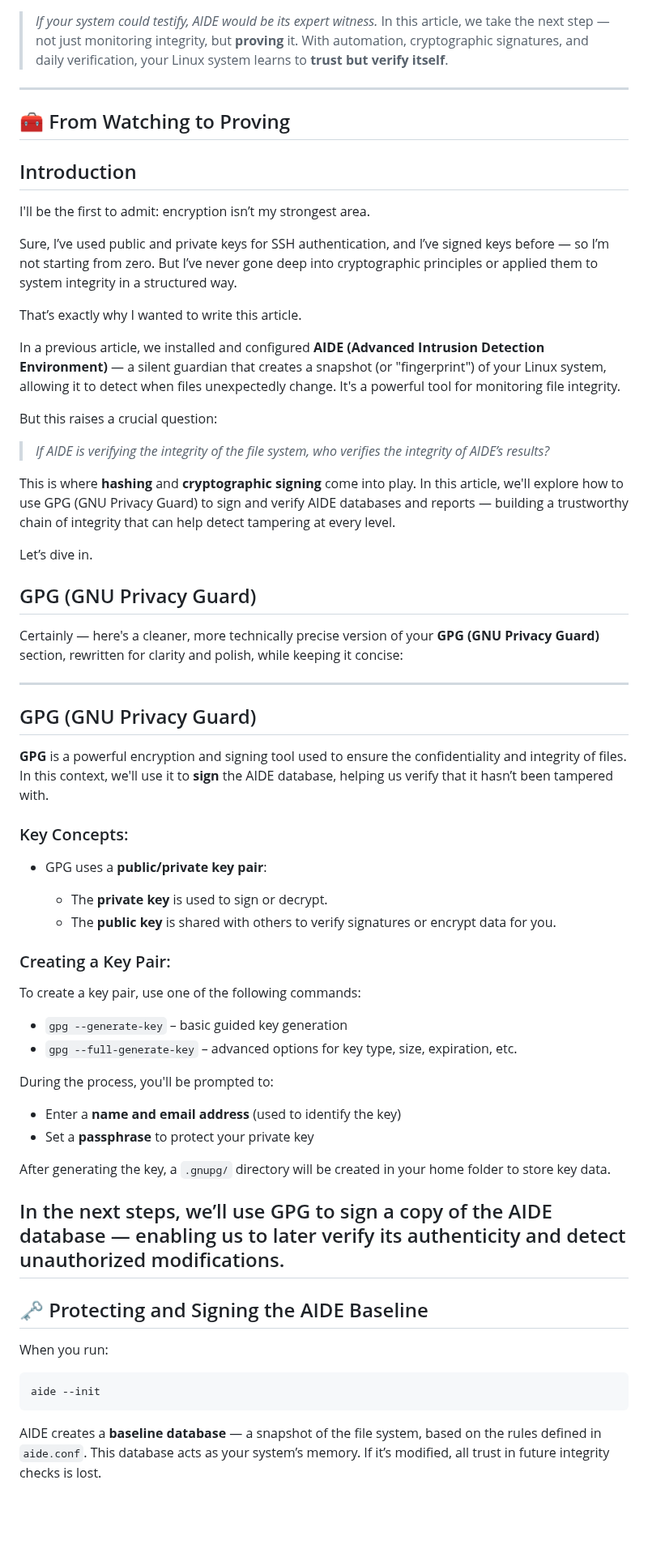
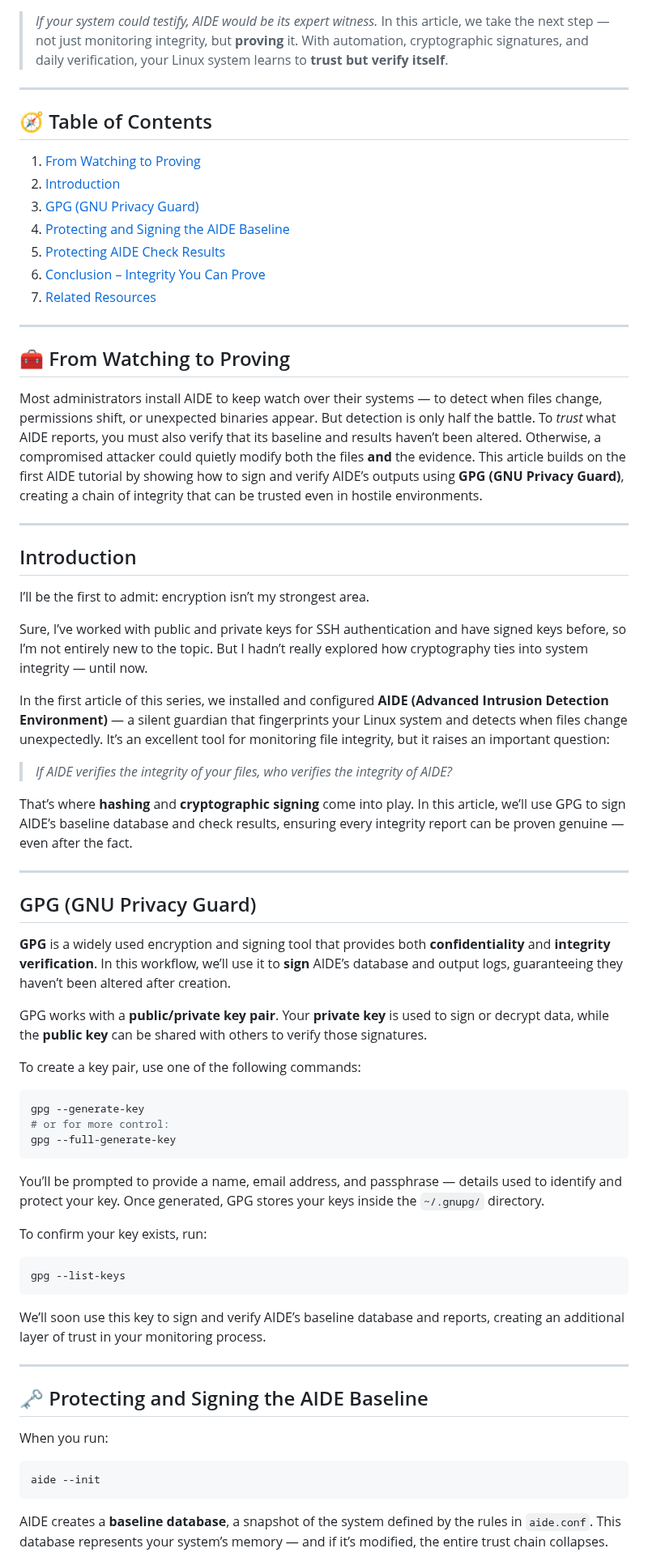
Before and after one commit to richard-sebos/articles, a Markdown page: Aide/AID-002/2025-11-XX-Signing-Integrity.md, the part around one of its changes. Shown at 81% size. GitHub-like rendering; blank space fills up the shorter version.

````diff
--- a/Aide/AID-002/2025-11-XX-Signing-Integrity.md
+++ b/Aide/AID-002/2025-11-XX-Signing-Integrity.md
@@ -6,57 +6,62 @@
 
 ---
 
+## 🧭 Table of Contents
+
+1. [From Watching to Proving](#-from-watching-to-proving)
+2. [Introduction](#introduction)
+3. [GPG (GNU Privacy Guard)](#gpg-gnu-privacy-guard)
+4. [Protecting and Signing the AIDE Baseline](#️-protecting-and-signing-the-aide-baseline)
+5. [Protecting AIDE Check Results](#️-protecting-aide-check-results)
+6. [Conclusion – Integrity You Can Prove](#-conclusion--integrity-you-can-prove)
+7. [Related Resources](#-related-resources)
+
+---
+
 ## 🧰 From Watching to Proving
+
+Most administrators install AIDE to keep watch over their systems — to detect when files change, permissions shift, or unexpected binaries appear. But detection is only half the battle. To *trust* what AIDE reports, you must also verify that its baseline and results haven’t been altered. Otherwise, a compromised attacker could quietly modify both the files **and** the evidence. This article builds on the first AIDE tutorial by showing how to sign and verify AIDE’s outputs using **GPG (GNU Privacy Guard)**, creating a chain of integrity that can be trusted even in hostile environments.
+
+---
 
 ## Introduction
 
-I'll be the first to admit: encryption isn’t my strongest area.
+I’ll be the first to admit: encryption isn’t my strongest area.
 
-Sure, I’ve used public and private keys for SSH authentication, and I’ve signed keys before — so I’m not starting from zero. But I’ve never gone deep into cryptographic principles or applied them to system integrity in a structured way.
+Sure, I’ve worked with public and private keys for SSH authentication and have signed keys before, so I’m not entirely new to the topic. But I hadn’t really explored how cryptography ties into system integrity — until now.
 
-That’s exactly why I wanted to write this article.
+In the first article of this series, we installed and configured **AIDE (Advanced Intrusion Detection Environment)** — a silent guardian that fingerprints your Linux system and detects when files change unexpectedly. It’s an excellent tool for monitoring file integrity, but it raises an important question:
 
-In a previous article, we installed and configured **AIDE (Advanced Intrusion Detection Environment)** — a silent guardian that creates a snapshot (or "fingerprint") of your Linux system, allowing it to detect when files unexpectedly change. It's a powerful tool for monitoring file integrity.
+> *If AIDE verifies the integrity of your files, who verifies the integrity of AIDE?*
 
-But this raises a crucial question:
-
-> *If AIDE is verifying the integrity of the file system, who verifies the integrity of AIDE’s results?*
-
-This is where **hashing** and **cryptographic signing** come into play. In this article, we'll explore how to use GPG (GNU Privacy Guard) to sign and verify AIDE databases and reports — building a trustworthy chain of integrity that can help detect tampering at every level.
-
-Let’s dive in.
-
-## GPG (GNU Privacy Guard)
-Certainly — here's a cleaner, more technically precise version of your **GPG (GNU Privacy Guard)** section, rewritten for clarity and polish, while keeping it concise:
+That’s where **hashing** and **cryptographic signing** come into play. In this article, we’ll use GPG to sign AIDE’s baseline database and check results, ensuring every integrity report can be proven genuine — even after the fact.
 
 ---
 
 ## GPG (GNU Privacy Guard)
 
-**GPG** is a powerful encryption and signing tool used to ensure the confidentiality and integrity of files. In this context, we'll use it to **sign** the AIDE database, helping us verify that it hasn’t been tampered with.
+**GPG** is a widely used encryption and signing tool that provides both **confidentiality** and **integrity verification**. In this workflow, we’ll use it to **sign** AIDE’s database and output logs, guaranteeing they haven’t been altered after creation.
 
-### Key Concepts:
-
-* GPG uses a **public/private key pair**:
-
-  * The **private key** is used to sign or decrypt.
-  * The **public key** is shared with others to verify signatures or encrypt data for you.
-
-### Creating a Key Pair:
+GPG works with a **public/private key pair**. Your **private key** is used to sign or decrypt data, while the **public key** can be shared with others to verify those signatures.
 
 To create a key pair, use one of the following commands:
 
-* `gpg --generate-key` – basic guided key generation
-* `gpg --full-generate-key` – advanced options for key type, size, expiration, etc.
+```bash
+gpg --generate-key
+# or for more control:
+gpg --full-generate-key
+```
 
-During the process, you'll be prompted to:
+You’ll be prompted to provide a name, email address, and passphrase — details used to identify and protect your key. Once generated, GPG stores your keys inside the `~/.gnupg/` directory.
 
-* Enter a **name and email address** (used to identify the key)
-* Set a **passphrase** to protect your private key
+To confirm your key exists, run:
 
-After generating the key, a `.gnupg/` directory will be created in your home folder to store key data.
+```bash
+gpg --list-keys
+```
 
-In the next steps, we’ll use GPG to sign a copy of the AIDE database — enabling us to later verify its authenticity and detect unauthorized modifications.
+We’ll soon use this key to sign and verify AIDE’s baseline database and reports, creating an additional layer of trust in your monitoring process.
+
 ---
 
 ## 🗝️ Protecting and Signing the AIDE Baseline
@@ -67,5 +72,5 @@ When you run:
 aide --init
 ```
 
-AIDE creates a **baseline database** — a snapshot of the file system, based on the rules defined in `aide.conf`. This database acts as your system’s memory. If it’s modified, all trust in future integrity checks is lost.
+AIDE creates a **baseline database**, a snapshot of the system defined by the rules in `aide.conf`. This database represents your system’s memory — and if it’s modified, the entire trust chain collapses.
 
````
Also changed, not shown: other parts of Aide/AID-002/2025-11-XX-Signing-Integrity.md (+28 -79 lines).
